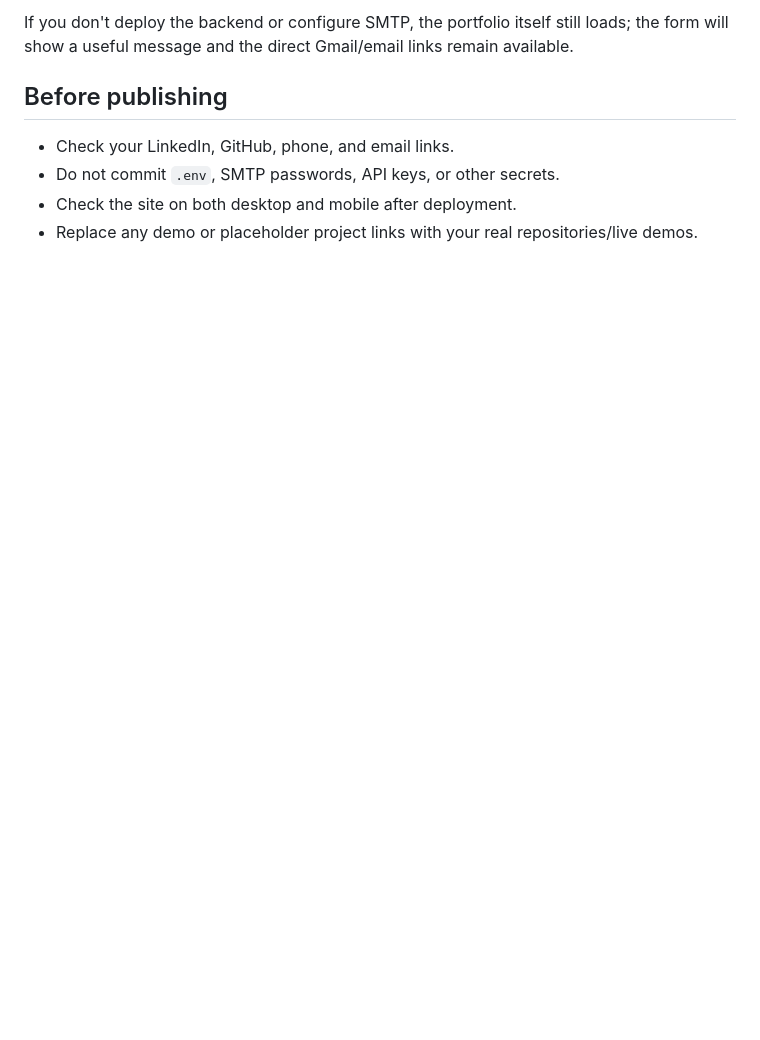
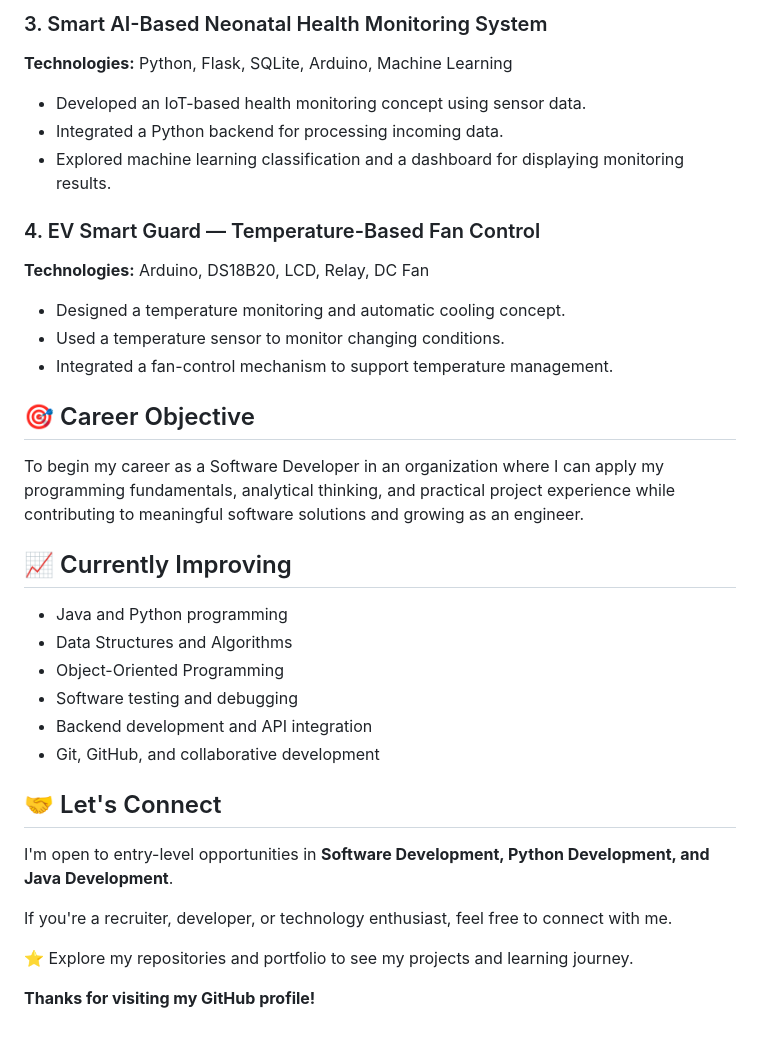
Before and after one commit to jagadeesh-1711/jagadeeshwaran-portfolio, a Markdown page: README.md, the part around one of its changes. Rendered like a GitHub page; blank space fills up the shorter version.

```diff
--- a/README.md
+++ b/README.md
@@ -66,9 +61,37 @@ The contact form needs the backend to be running and configured. Follow `backend
 
-If you don't deploy the backend or configure SMTP, the portfolio itself still loads; the form will show a useful message and the direct Gmail/email links remain available.
+### 3. Smart AI-Based Neonatal Health Monitoring System
+**Technologies:** Python, Flask, SQLite, Arduino, Machine Learning
 
-## Before publishing
+- Developed an IoT-based health monitoring concept using sensor data.
+- Integrated a Python backend for processing incoming data.
+- Explored machine learning classification and a dashboard for displaying monitoring results.
 
-- Check your LinkedIn, GitHub, phone, and email links.
-- Do not commit `.env`, SMTP passwords, API keys, or other secrets.
-- Check the site on both desktop and mobile after deployment.
-- Replace any demo or placeholder project links with your real repositories/live demos.
+### 4. EV Smart Guard — Temperature-Based Fan Control
+**Technologies:** Arduino, DS18B20, LCD, Relay, DC Fan
+
+- Designed a temperature monitoring and automatic cooling concept.
+- Used a temperature sensor to monitor changing conditions.
+- Integrated a fan-control mechanism to support temperature management.
+
+## 🎯 Career Objective
+
+To begin my career as a Software Developer in an organization where I can apply my programming fundamentals, analytical thinking, and practical project experience while contributing to meaningful software solutions and growing as an engineer.
+
+## 📈 Currently Improving
+
+- Java and Python programming
+- Data Structures and Algorithms
+- Object-Oriented Programming
+- Software testing and debugging
+- Backend development and API integration
+- Git, GitHub, and collaborative development
+
+## 🤝 Let's Connect
+
+I'm open to entry-level opportunities in **Software Development, Python Development, and Java Development**.
+
+If you're a recruiter, developer, or technology enthusiast, feel free to connect with me.
+
+⭐ Explore my repositories and portfolio to see my projects and learning journey.
+
+**Thanks for visiting my GitHub profile!**
```
Also changed, not shown: other parts of README.md (+44 -49 lines).
